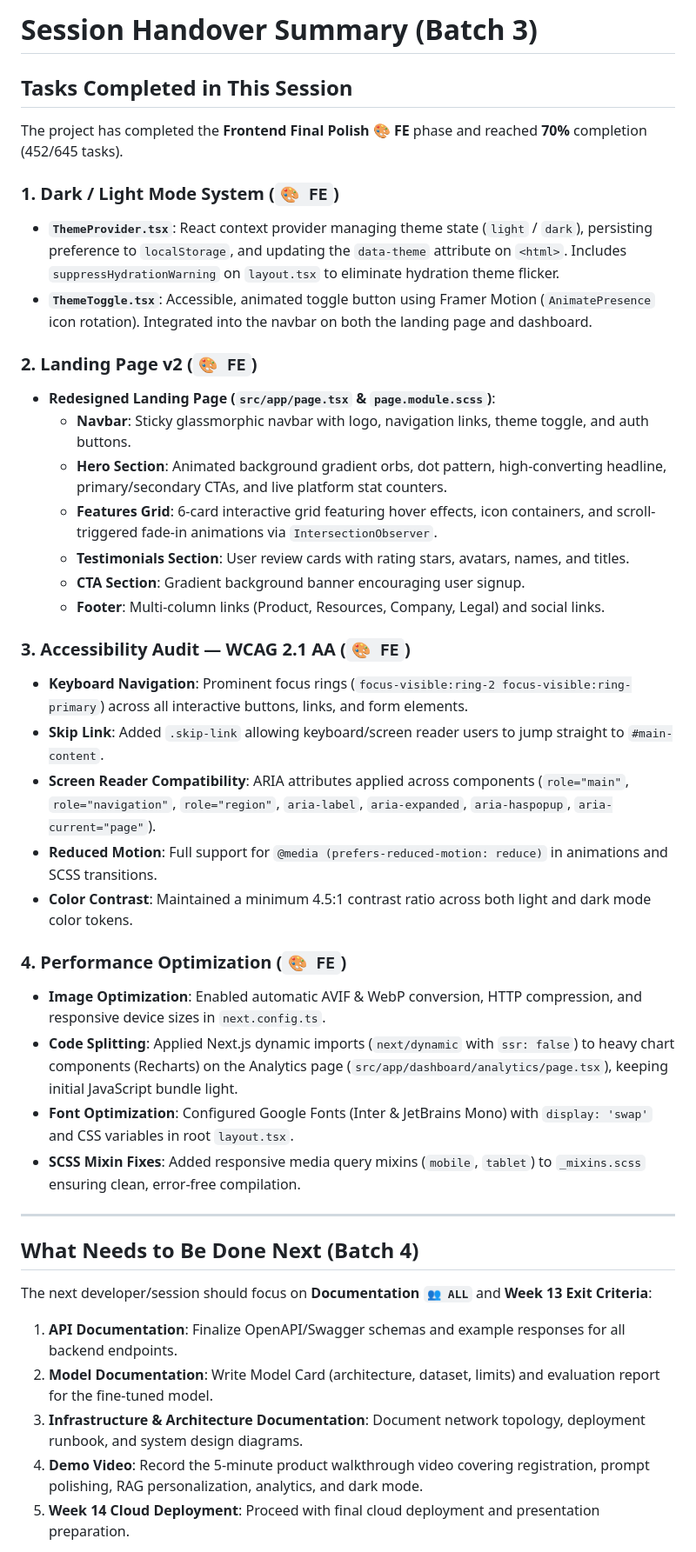
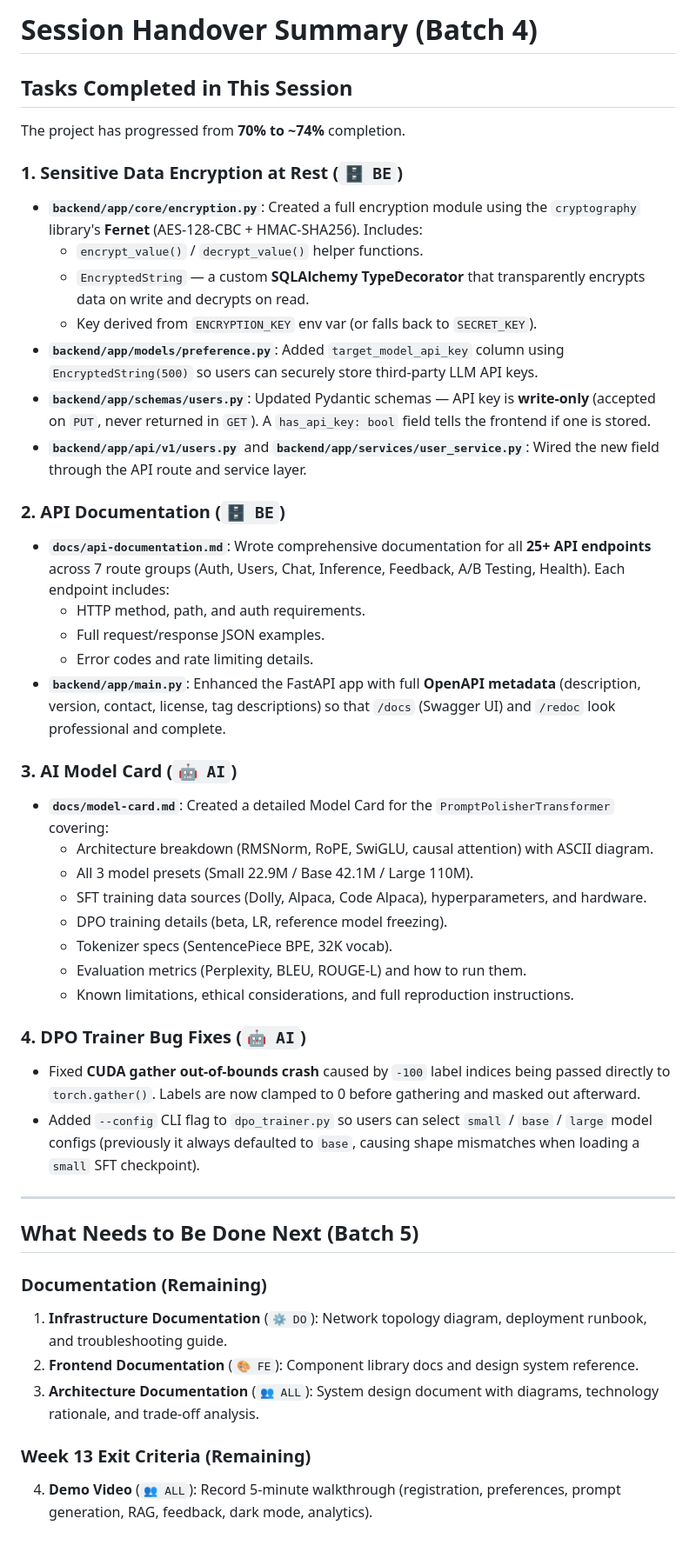
Before and after one commit to Prompt-Polisher-Org/prompt-polisher, a Markdown page: project-docs/session_handover.md, the part around one of its changes. Shown at 87% size. Rendered like a GitHub page.

Commit message:
docs: update session handover and manual tasks for next teammate

```diff
--- a/project-docs/session_handover.md
+++ b/project-docs/session_handover.md
@@ -1,43 +1,47 @@
-# Session Handover Summary (Batch 3)
+# Session Handover Summary (Batch 4)
 
 ## Tasks Completed in This Session
-The project has completed the **Frontend Final Polish 🎨 FE** phase and reached **70%** completion (452/645 tasks).
+The project has progressed from **70% to ~74%** completion.
 
-### 1. Dark / Light Mode System (`🎨 FE`)
-- **`ThemeProvider.tsx`**: React context provider managing theme state (`light` / `dark`), persisting preference to `localStorage`, and updating the `data-theme` attribute on `<html>`. Includes `suppressHydrationWarning` on `layout.tsx` to eliminate hydration theme flicker.
-- **`ThemeToggle.tsx`**: Accessible, animated toggle button using Framer Motion (`AnimatePresence` icon rotation). Integrated into the navbar on both the landing page and dashboard.
+### 1. Sensitive Data Encryption at Rest (`🗄️ BE`)
+- **`backend/app/core/encryption.py`**: Created a full encryption module using the `cryptography` library's **Fernet** (AES-128-CBC + HMAC-SHA256). Includes:
+  - `encrypt_value()` / `decrypt_value()` helper functions.
+  - `EncryptedString` — a custom **SQLAlchemy TypeDecorator** that transparently encrypts data on write and decrypts on read.
+  - Key derived from `ENCRYPTION_KEY` env var (or falls back to `SECRET_KEY`).
+- **`backend/app/models/preference.py`**: Added `target_model_api_key` column using `EncryptedString(500)` so users can securely store third-party LLM API keys.
+- **`backend/app/schemas/users.py`**: Updated Pydantic schemas — API key is **write-only** (accepted on `PUT`, never returned in `GET`). A `has_api_key: bool` field tells the frontend if one is stored.
+- **`backend/app/api/v1/users.py`** and **`backend/app/services/user_service.py`**: Wired the new field through the API route and service layer.
 
-### 2. Landing Page v2 (`🎨 FE`)
-- **Redesigned Landing Page (`src/app/page.tsx` & `page.module.scss`)**:
-  - **Navbar**: Sticky glassmorphic navbar with logo, navigation links, theme toggle, and auth buttons.
-  - **Hero Section**: Animated background gradient orbs, dot pattern, high-converting headline, primary/secondary CTAs, and live platform stat counters.
-  - **Features Grid**: 6-card interactive grid featuring hover effects, icon containers, and scroll-triggered fade-in animations via `IntersectionObserver`.
-  - **Testimonials Section**: User review cards with rating stars, avatars, names, and titles.
-  - **CTA Section**: Gradient background banner encouraging user signup.
-  - **Footer**: Multi-column links (Product, Resources, Company, Legal) and social links.
+### 2. API Documentation (`🗄️ BE`)
+- **`docs/api-documentation.md`**: Wrote comprehensive documentation for all **25+ API endpoints** across 7 route groups (Auth, Users, Chat, Inference, Feedback, A/B Testing, Health). Each endpoint includes:
+  - HTTP method, path, and auth requirements.
+  - Full request/response JSON examples.
+  - Error codes and rate limiting details.
+- **`backend/app/main.py`**: Enhanced the FastAPI app with full **OpenAPI metadata** (description, version, contact, license, tag descriptions) so that `/docs` (Swagger UI) and `/redoc` look professional and complete.
 
-### 3. Accessibility Audit — WCAG 2.1 AA (`🎨 FE`)
-- **Keyboard Navigation**: Prominent focus rings (`focus-visible:ring-2 focus-visible:ring-primary`) across all interactive buttons, links, and form elements.
-- **Skip Link**: Added `.skip-link` allowing keyboard/screen reader users to jump straight to `#main-content`.
-- **Screen Reader Compatibility**: ARIA attributes applied across components (`role="main"`, `role="navigation"`, `role="region"`, `aria-label`, `aria-expanded`, `aria-haspopup`, `aria-current="page"`).
-- **Reduced Motion**: Full support for `@media (prefers-reduced-motion: reduce)` in animations and SCSS transitions.
-- **Color Contrast**: Maintained a minimum 4.5:1 contrast ratio across both light and dark mode color tokens.
+### 3. AI Model Card (`🤖 AI`)
+- **`docs/model-card.md`**: Created a detailed Model Card for the `PromptPolisherTransformer` covering:
+  - Architecture breakdown (RMSNorm, RoPE, SwiGLU, causal attention) with ASCII diagram.
+  - All 3 model presets (Small 22.9M / Base 42.1M / Large 110M).
+  - SFT training data sources (Dolly, Alpaca, Code Alpaca), hyperparameters, and hardware.
+  - DPO training details (beta, LR, reference model freezing).
+  - Tokenizer specs (SentencePiece BPE, 32K vocab).
+  - Evaluation metrics (Perplexity, BLEU, ROUGE-L) and how to run them.
+  - Known limitations, ethical considerations, and full reproduction instructions.
 
-### 4. Performance Optimization (`🎨 FE`)
-- **Image Optimization**: Enabled automatic AVIF & WebP conversion, HTTP compression, and responsive device sizes in `next.config.ts`.
-- **Code Splitting**: Applied Next.js dynamic imports (`next/dynamic` with `ssr: false`) to heavy chart components (Recharts) on the Analytics page (`src/app/dashboard/analytics/page.tsx`), keeping initial JavaScript bundle light.
-- **Font Optimization**: Configured Google Fonts (Inter & JetBrains Mono) with `display: 'swap'` and CSS variables in root `layout.tsx`.
-- **SCSS Mixin Fixes**: Added responsive media query mixins (`mobile`, `tablet`) to `_mixins.scss` ensuring clean, error-free compilation.
+### 4. DPO Trainer Bug Fixes (`🤖 AI`)
+- Fixed **CUDA gather out-of-bounds crash** caused by `-100` label indices being passed directly to `torch.gather()`. Labels are now clamped to 0 before gathering and masked out afterward.
+- Added `--config` CLI flag to `dpo_trainer.py` so users can select `small` / `base` / `large` model configs (previously it always defaulted to `base`, causing shape mismatches when loading a `small` SFT checkpoint).
 
 ---
 
-## What Needs to Be Done Next (Batch 4)
+## What Needs to Be Done Next (Batch 5)
 
-The next developer/session should focus on **Documentation `👥 ALL`** and **Week 13 Exit Criteria**:
+### Documentation (Remaining)
+1. **Infrastructure Documentation** (`⚙️ DO`): Network topology diagram, deployment runbook, and troubleshooting guide.
+2. **Frontend Documentation** (`🎨 FE`): Component library docs and design system reference.
+3. **Architecture Documentation** (`👥 ALL`): System design document with diagrams, technology rationale, and trade-off analysis.
 
-1. **API Documentation**: Finalize OpenAPI/Swagger schemas and example responses for all backend endpoints.
-2. **Model Documentation**: Write Model Card (architecture, dataset, limits) and evaluation report for the fine-tuned model.
-3. **Infrastructure & Architecture Documentation**: Document network topology, deployment runbook, and system design diagrams.
-4. **Demo Video**: Record the 5-minute product walkthrough video covering registration, prompt polishing, RAG personalization, analytics, and dark mode.
-5. **Week 14 Cloud Deployment**: Proceed with final cloud deployment and presentation preparation.
+### Week 13 Exit Criteria (Remaining)
+4. **Demo Video** (`👥 ALL`): Record 5-minute walkthrough (registration, preferences, prompt generation, RAG, feedback, dark mode, analytics).
 
```
Also changed, not shown: other parts of project-docs/session_handover.md (+12 -1 lines).
